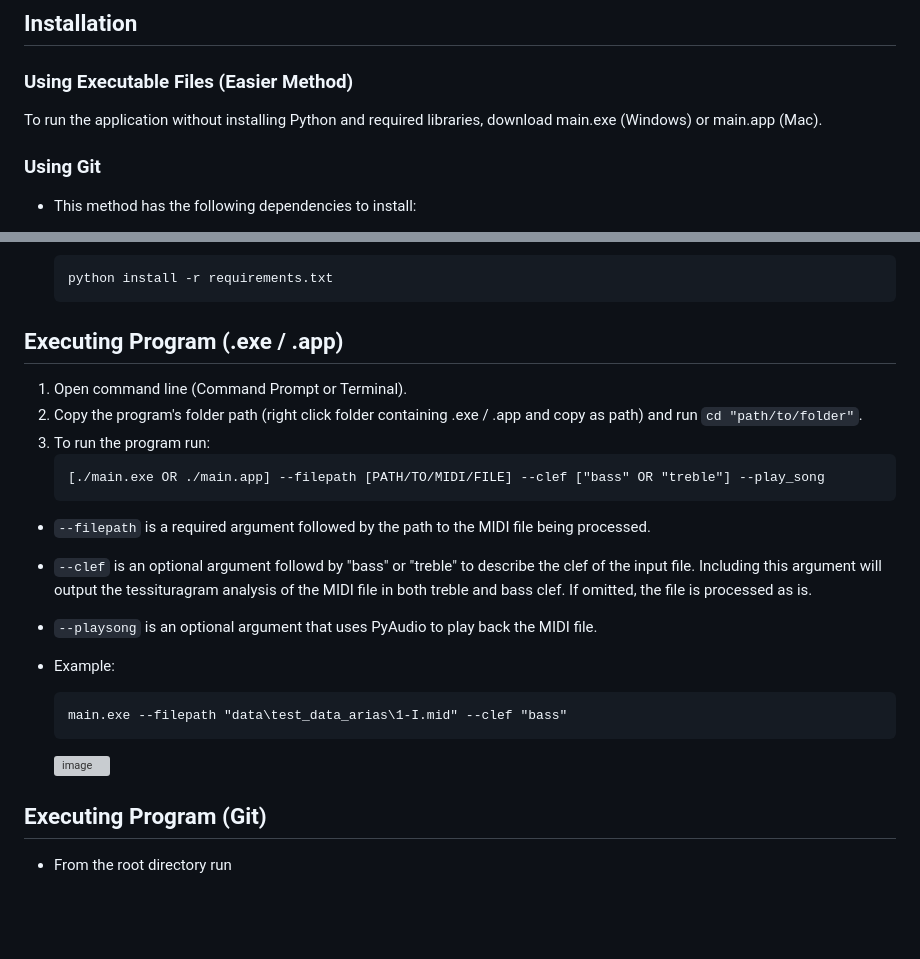
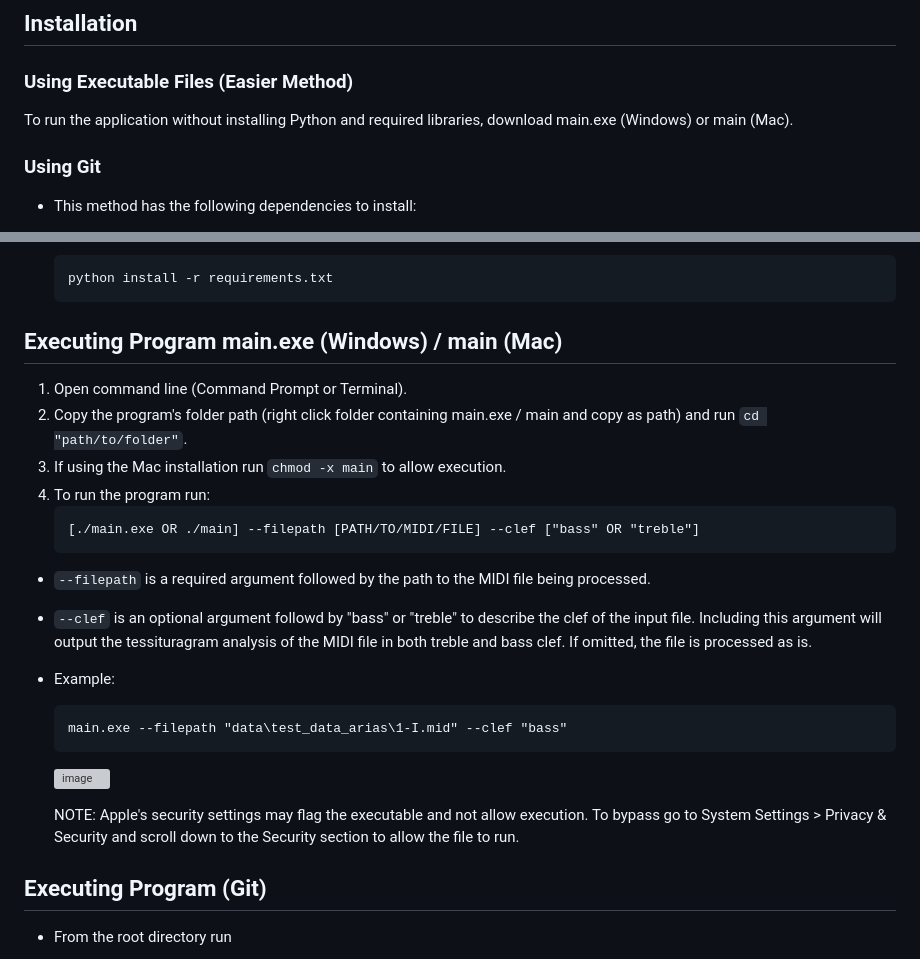
Before and after one commit to Tessituragram/Tessituragram, a Markdown page: README.md, 2 parts joined by grey strips. Drawn GitHub-style; blank space fills up the shorter version; grey boxes are pictures that could not be loaded.

````diff
--- a/README.md
+++ b/README.md
@@ -11,7 +11,7 @@ pitch quartiles, performance time, and time spent singing in generalized vocal p
 
   ### Using Executable Files (Easier Method)
 
-  To run the application without installing Python and required libraries, download main.exe (Windows) or main.app (Mac).
+  To run the application without installing Python and required libraries, download main.exe (Windows) or main (Mac).
 
   ### Using Git
   * This method has the following dependencies to install:
@@ -27,18 +27,18 @@ pitch quartiles, performance time, and time spent singing in generalized vocal p
     python install -r requirements.txt
     ```
 
-## Executing Program (.exe / .app)
+## Executing Program main.exe (Windows) / main (Mac)
 
   1. Open command line (Command Prompt or Terminal).
-  2. Copy the program's folder path (right click folder containing .exe / .app and copy as path) and run `cd "path/to/folder"`.
-  3. To run the program run:
+  2. Copy the program's folder path (right click folder containing main.exe / main and copy as path) and run `cd "path/to/folder"`.
+  3. If using the Mac installation run `chmod -x main` to allow execution.
+  4. To run the program run:
      ```
-     [./main.exe OR ./main.app] --filepath [PATH/TO/MIDI/FILE] --clef ["bass" OR "treble"] --play_song
+     [./main.exe OR ./main] --filepath [PATH/TO/MIDI/FILE] --clef ["bass" OR "treble"]
      ```
   * `--filepath` is a required argument followed by the path to the MIDI file being processed.
   * `--clef` is an optional argument followd by "bass" or "treble" to describe the clef of the input file. Including this argument will output
   the tessituragram analysis of the MIDI file in both treble and bass clef. If omitted, the file is processed as is.
-  * `--playsong` is an optional argument that uses PyAudio to play back the MIDI file.
 
   * Example:
     ```
@@ -46,6 +46,8 @@ pitch quartiles, performance time, and time spent singing in generalized vocal p
     ```
 
     <img width="350" height="200" alt="image" src="https://github.com/user-attachments/assets/c1e147d3-7a81-457b-8417-d9381daf4a53" />
+
+    NOTE: Apple's security settings may flag the executable and not allow execution. To bypass go to System Settings > Privacy & Security and scroll down to the Security section to allow the file to run.
 
 
 
````
